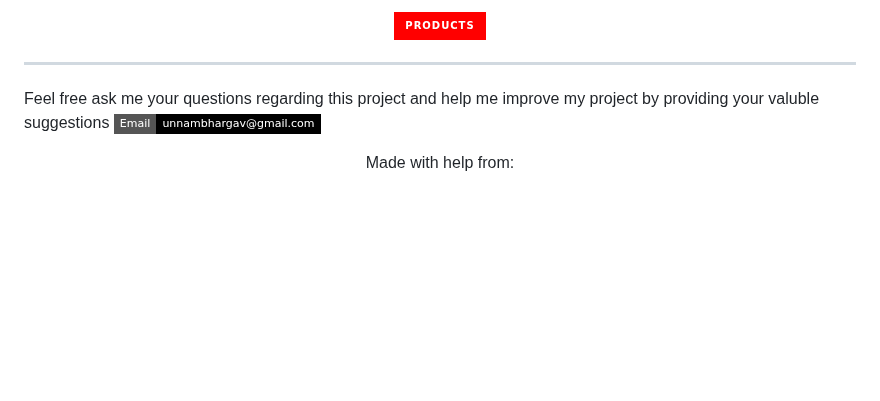
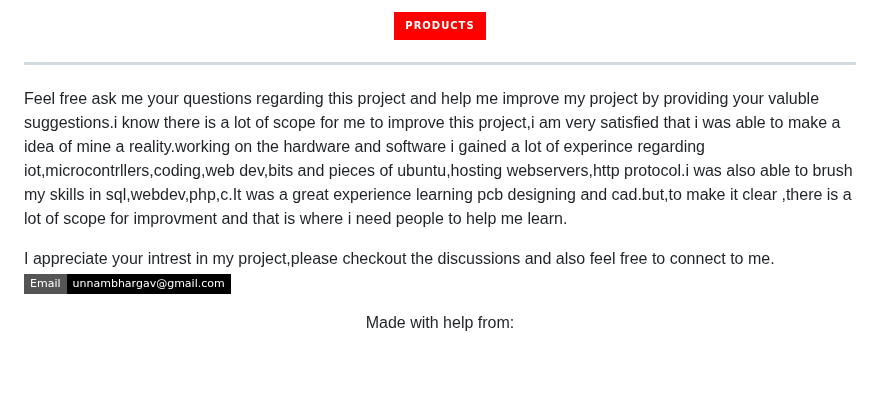
Before and after one commit to Bhargav-U/ElevateHome, a Markdown page: README.md, the part around the change. GitHub-like rendering; badges without logos; blank space fills up the shorter version.

```diff
--- a/README.md
+++ b/README.md
@@ -1007,7 +1007,9 @@ Now after you configure your room,you can head back to the rooms section and sel
 
 ***
 
-Feel free ask me your questions regarding this project and help me improve my project by providing your valuble suggestions
+Feel free ask me your questions regarding this project and help me improve my project by providing your valuble suggestions.i know there is a lot of scope for me to improve this project,i am very satisfied that i was able to make a idea of mine a reality.working on the hardware and software i gained a lot of experince regarding iot,microcontrllers,coding,web dev,bits and pieces of ubuntu,hosting webservers,http protocol.i was also able to brush my skills in sql,webdev,php,c.It was a great experience learning pcb designing and cad.but,to make it clear ,there is a lot of scope for improvment and that is where i need people to help me learn.
+
+I appreciate your intrest in my project,please checkout the discussions and also feel free to connect to me.
 [![Email](https://img.shields.io/badge/Email-unnambhargav%40gmail.com-black?style=flat-square&logo=gmail)](mailto:unnambhargav@gmail.com)
 
 
```
